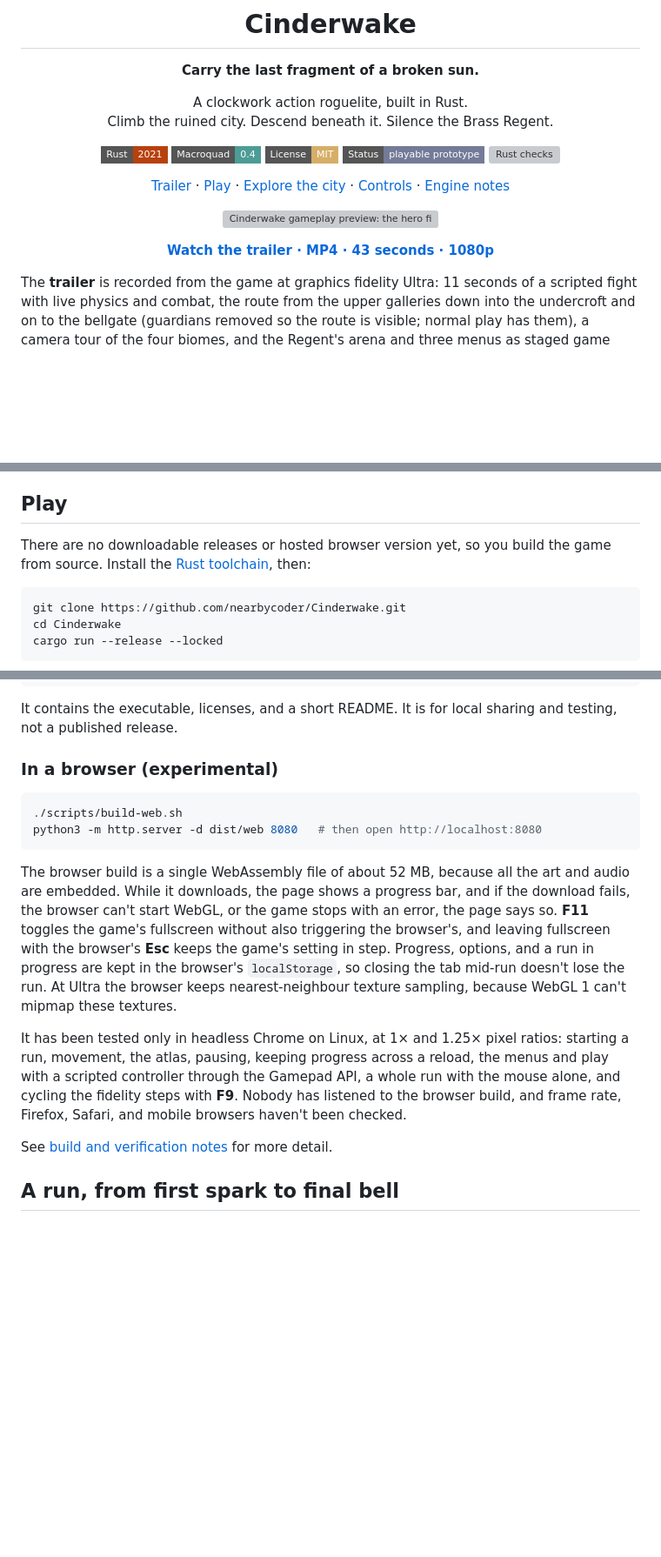
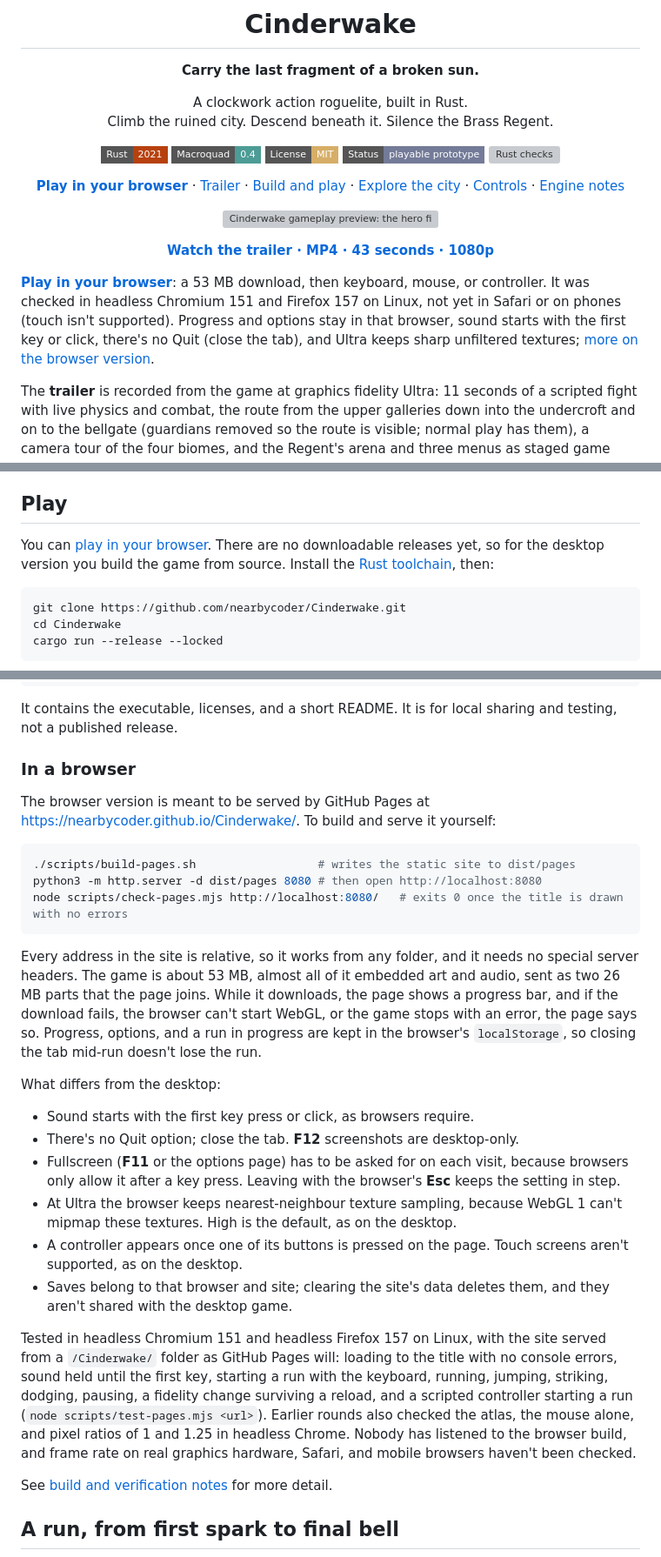
Before and after one commit to nearbycoder/Cinderwake, a Markdown page: README.md, 3 parts joined by grey strips. Shown at 87% size. Drawn GitHub-style; badges without logos; blank space fills up the shorter version; grey boxes are pictures that could not be loaded.

Commit message:
Document playing in the browser
Co-Authored-By: Claude Opus 5.5 <noreply@anthropic.com>

````diff
--- a/README.md
+++ b/README.md
@@ -13,7 +13,7 @@ Climb the ruined city. Descend beneath it. Silence the Brass Regent.
 [![Status](https://img.shields.io/badge/Status-playable%20prototype-747b98?style=flat-square)](#project-status)
 [![Rust checks](https://github.com/nearbycoder/Cinderwake/actions/workflows/ci.yml/badge.svg?branch=main)](https://github.com/nearbycoder/Cinderwake/actions/workflows/ci.yml)
 
-[Trailer](https://github.com/nearbycoder/Cinderwake/raw/refs/heads/main/docs/media/cinderwake-demo.mp4) · [Play](#play) · [Explore the city](#a-city-with-depth) · [Controls](#controls) · [Engine notes](docs/ENGINE.md)
+**[Play in your browser](https://nearbycoder.github.io/Cinderwake/)** · [Trailer](https://github.com/nearbycoder/Cinderwake/raw/refs/heads/main/docs/media/cinderwake-demo.mp4) · [Build and play](#play) · [Explore the city](#a-city-with-depth) · [Controls](#controls) · [Engine notes](docs/ENGINE.md)
 
 </div>
 
@@ -22,6 +22,8 @@ Climb the ruined city. Descend beneath it. Silence the Brass Regent.
 </p>
 
 <p align="center"><strong><a href="https://github.com/nearbycoder/Cinderwake/raw/refs/heads/main/docs/media/cinderwake-demo.mp4">Watch the trailer · MP4 · 43 seconds · 1080p</a></strong></p>
+
+**[Play in your browser](https://nearbycoder.github.io/Cinderwake/)**: a 53 MB download, then keyboard, mouse, or controller. It was checked in headless Chromium 151 and Firefox 157 on Linux, not yet in Safari or on phones (touch isn't supported). Progress and options stay in that browser, sound starts with the first key or click, there's no Quit (close the tab), and Ultra keeps sharp unfiltered textures; [more on the browser version](#in-a-browser).
 
 The **trailer** is recorded from the game at graphics fidelity Ultra: 11 seconds of a scripted fight with live physics and combat, the route from the upper galleries down into the undercroft and on to the bellgate (guardians removed so the route is visible; normal play has them), a camera tour of the four biomes, and the Regent's arena and three menus as staged game screens. Its sound is the game's own music and the effects those frames played, with no narration. The preview above is a silent excerpt of the fight. See [how the media is made](docs/media/README.md).
 
@@ -81,7 +83,7 @@ Every screenshot is drawn by the game at graphics fidelity Ultra. The galleries
 
 ## Play
 
-There are no downloadable releases or hosted browser version yet, so you build the game from source. Install the [Rust toolchain](https://www.rust-lang.org/tools/install), then:
+You can [play in your browser](https://nearbycoder.github.io/Cinderwake/). There are no downloadable releases yet, so for the desktop version you build the game from source. Install the [Rust toolchain](https://www.rust-lang.org/tools/install), then:
 
 ```sh
 git clone https://github.com/nearbycoder/Cinderwake.git
@@ -120,16 +122,28 @@ To build a portable Linux tarball (x86_64, glibc 2.34 or newer):
 
 It contains the executable, licenses, and a short README. It is for local sharing and testing, not a published release.
 
-### In a browser (experimental)
+### In a browser
+
+The browser version is meant to be served by GitHub Pages at <https://nearbycoder.github.io/Cinderwake/>. To build and serve it yourself:
 
 ```sh
-./scripts/build-web.sh
-python3 -m http.server -d dist/web 8080   # then open http://localhost:8080
+./scripts/build-pages.sh                  # writes the static site to dist/pages
+python3 -m http.server -d dist/pages 8080 # then open http://localhost:8080
+node scripts/check-pages.mjs http://localhost:8080/   # exits 0 once the title is drawn with no errors
 ```
 
-The browser build is a single WebAssembly file of about 52 MB, because all the art and audio are embedded. While it downloads, the page shows a progress bar, and if the download fails, the browser can't start WebGL, or the game stops with an error, the page says so. **F11** toggles the game's fullscreen without also triggering the browser's, and leaving fullscreen with the browser's **Esc** keeps the game's setting in step. Progress, options, and a run in progress are kept in the browser's `localStorage`, so closing the tab mid-run doesn't lose the run. At Ultra the browser keeps nearest-neighbour texture sampling, because WebGL 1 can't mipmap these textures.
+Every address in the site is relative, so it works from any folder, and it needs no special server headers. The game is about 53 MB, almost all of it embedded art and audio, sent as two 26 MB parts that the page joins. While it downloads, the page shows a progress bar, and if the download fails, the browser can't start WebGL, or the game stops with an error, the page says so. Progress, options, and a run in progress are kept in the browser's `localStorage`, so closing the tab mid-run doesn't lose the run.
 
-It has been tested only in headless Chrome on Linux, at 1× and 1.25× pixel ratios: starting a run, movement, the atlas, pausing, keeping progress across a reload, the menus and play with a scripted controller through the Gamepad API, a whole run with the mouse alone, and cycling the fidelity steps with **F9**. Nobody has listened to the browser build, and frame rate, Firefox, Safari, and mobile browsers haven't been checked.
+What differs from the desktop:
+
+- Sound starts with the first key press or click, as browsers require.
+- There's no Quit option; close the tab. **F12** screenshots are desktop-only.
+- Fullscreen (**F11** or the options page) has to be asked for on each visit, because browsers only allow it after a key press. Leaving with the browser's **Esc** keeps the setting in step.
+- At Ultra the browser keeps nearest-neighbour texture sampling, because WebGL 1 can't mipmap these textures. High is the default, as on the desktop.
+- A controller appears once one of its buttons is pressed on the page. Touch screens aren't supported, as on the desktop.
+- Saves belong to that browser and site; clearing the site's data deletes them, and they aren't shared with the desktop game.
+
+Tested in headless Chromium 151 and headless Firefox 157 on Linux, with the site served from a `/Cinderwake/` folder as GitHub Pages will: loading to the title with no console errors, sound held until the first key, starting a run with the keyboard, running, jumping, striking, dodging, pausing, a fidelity change surviving a reload, and a scripted controller starting a run (`node scripts/test-pages.mjs <url>`). Earlier rounds also checked the atlas, the mouse alone, and pixel ratios of 1 and 1.25 in headless Chrome. Nobody has listened to the browser build, and frame rate on real graphics hardware, Safari, and mobile browsers haven't been checked.
 
 See [build and verification notes](docs/ENGINE.md#build-and-verification) for more detail.
 
````
Also changed, not shown: other parts of README.md (+2 -2 lines), docs/ENGINE.md (+6 -2 lines).
